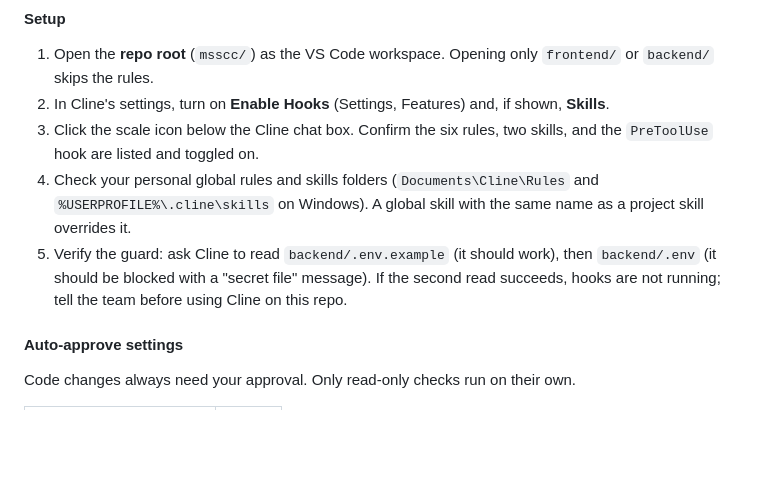
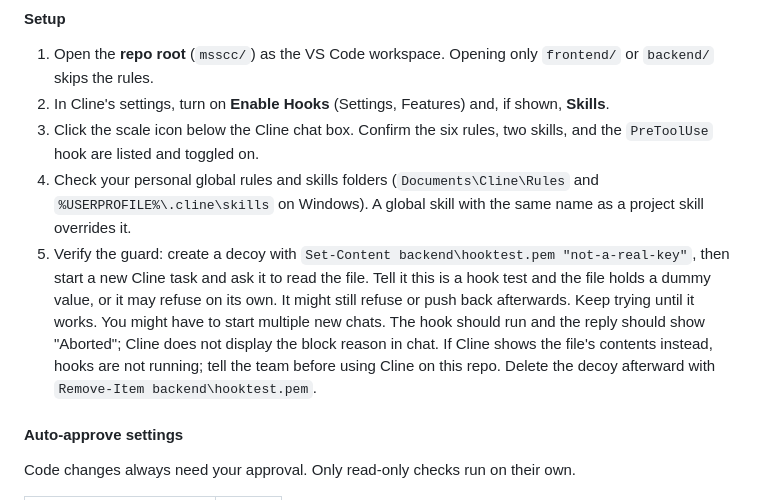
Before and after one commit to Ulisses37/msscc, a Markdown page: README.md, the part around the change. Drawn GitHub-style; blank space fills up the shorter version.

Commit message:
docs(SCRUM-551): update Cline guard verification step

```diff
--- a/README.md
+++ b/README.md
@@ -306,7 +306,7 @@ The team uses [Cline](https://docs.cline.bot) in VS Code. Project rules, skills,
 2. In Cline's settings, turn on **Enable Hooks** (Settings, Features) and, if shown, **Skills**.
 3. Click the scale icon below the Cline chat box. Confirm the six rules, two skills, and the `PreToolUse` hook are listed and toggled on.
 4. Check your personal global rules and skills folders (`Documents\Cline\Rules` and `%USERPROFILE%\.cline\skills` on Windows). A global skill with the same name as a project skill overrides it.
-5. Verify the guard: ask Cline to read `backend/.env.example` (it should work), then `backend/.env` (it should be blocked with a "secret file" message). If the second read succeeds, hooks are not running; tell the team before using Cline on this repo.
+5. Verify the guard: create a decoy with `Set-Content backend\hooktest.pem "not-a-real-key"`, then start a new Cline task and ask it to read the file. Tell it this is a hook test and the file holds a dummy value, or it may refuse on its own. It might still refuse or push back afterwards. Keep trying until it works. You might have to start multiple new chats. The hook should run and the reply should show "Aborted"; Cline does not display the block reason in chat. If Cline shows the file's contents instead, hooks are not running; tell the team before using Cline on this repo. Delete the decoy afterward with `Remove-Item backend\hooktest.pem`.
 
 #### Auto-approve settings
 
```
